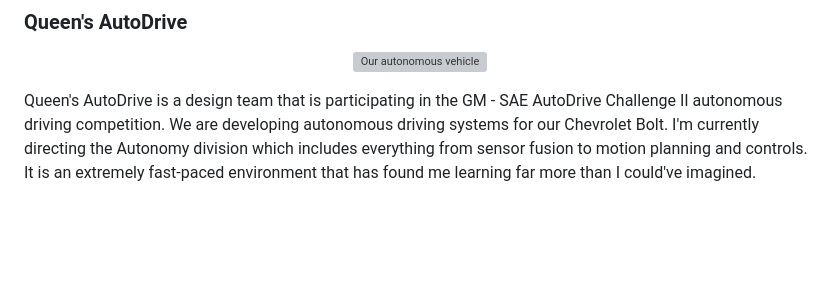
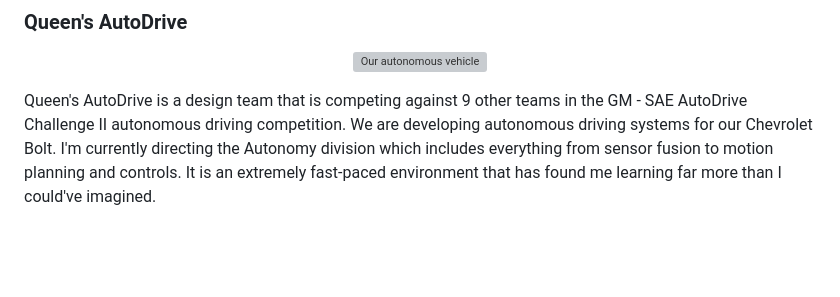
Before and after one commit to Jumner/Jumner, a Markdown page: README.md, the part around the change. Drawn GitHub-style; grey boxes are pictures that could not be loaded.

Commit message:
Improved wording for QAD

```diff
--- a/README.md
+++ b/README.md
@@ -22,7 +22,7 @@ Here Are Some of My Projects
 <img src="img/the_monarch.jpg" alt="Our autonomous vehicle" style="width:700px;"/>
 </p>
 
-Queen's AutoDrive is a design team that is participating in the GM - SAE AutoDrive Challenge II autonomous driving competition. We are developing autonomous driving systems for our Chevrolet Bolt. I'm currently directing the Autonomy division which includes everything from sensor fusion to motion planning and controls. It is an extremely fast-paced environment that has found me learning far more than I could've imagined.
+Queen's AutoDrive is a design team that is competing against 9 other teams in the GM - SAE AutoDrive Challenge II autonomous driving competition. We are developing autonomous driving systems for our Chevrolet Bolt. I'm currently directing the Autonomy division which includes everything from sensor fusion to motion planning and controls. It is an extremely fast-paced environment that has found me learning far more than I could've imagined.
 
 <br/><br/>
 
```
